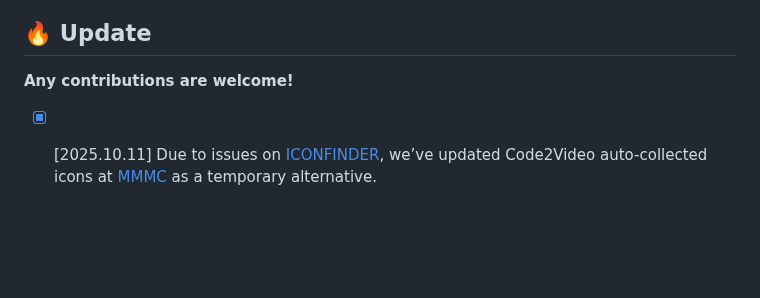
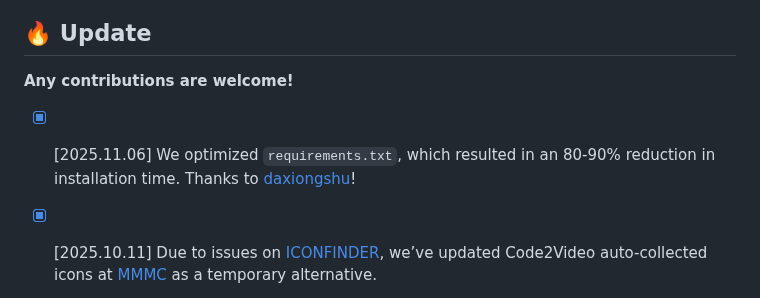
Before and after one commit to xuhaodev/Code2Video, a Markdown page: README.md, the part around the change. Rendered like a GitHub page; blank space fills up the shorter version.

```diff
--- a/README.md
+++ b/README.md
@@ -164,6 +164,7 @@ https://github.com/user-attachments/assets/d906423f-734a-41c9-b102-b113ad3b3c25
 ## 🔥 Update
 **Any contributions are welcome!**
 
+- [x] [2025.11.06] We optimized `requirements.txt`, which resulted in an 80-90% reduction in installation time. Thanks to [daxiongshu](https://github.com/daxiongshu)!
 - [x] [2025.10.11] Due to issues on [ICONFINDER](https://www.iconfinder.com/account/applications), we’ve updated Code2Video auto-collected icons at [MMMC](https://huggingface.co/datasets/YanzheChen/MMMC/tree/main/assets) as a temporary alternative.
 - [x] [2025.10.6] We have updated the ground truth human-made videos and metadata for the [MMMC](https://huggingface.co/datasets/YanzheChen/MMMC) dataset.
 - [x] [2025.10.3] Thanks @_akhaliq for sharing our work on [Twitter](https://x.com/_akhaliq/status/1974189217304780863)!
```
